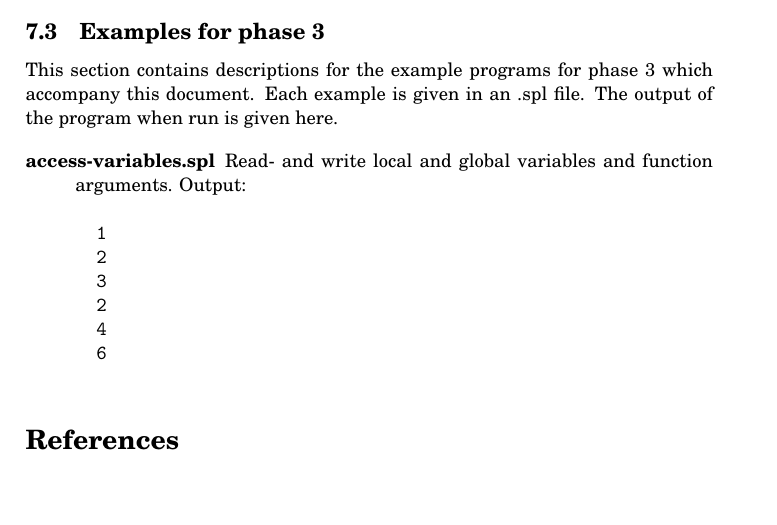
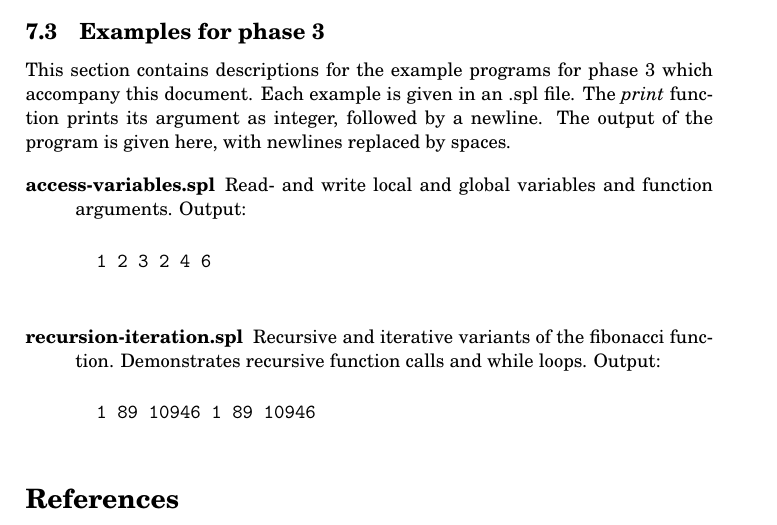
Before and after one commit to mklinik/radboud, a LaTeX paper (compiler-construction-IMC004/klinik2013CompilerConstruction.tex): part of page 19 of 19, cut so that both start at the same text, the shorter picture padded with empty space. Compiled offline with pdfLaTeX.

Commit message:
example recursion-iteration

```diff
--- a/compiler-construction-IMC004/klinik2013CompilerConstruction.tex
+++ b/compiler-construction-IMC004/klinik2013CompilerConstruction.tex
@@ -1226,20 +1226,25 @@ of the compiler is given in a .txt file with the same filename.
 \label{sec_examplesPhase3}
 
 This section contains descriptions for the example programs for phase 3 which
-accompany this document.  Each example is given in an .spl file.  The output of
-the program when run is given here.
+accompany this document.  Each example is given in an .spl file.  The
+\emph{print} function prints its argument as integer, followed by a newline.
+The output of the program is given here, with newlines replaced by spaces.
 
 \begin{description}
 
   \item[access-variables.spl] Read- and write local and global variables and
   function arguments. Output:
+
   \begin{verbatim}
-  1
-  2
-  3
-  2
-  4
-  6
+  1 2 3 2 4 6
+  \end{verbatim}
+
+  \item[recursion-iteration.spl] Recursive and iterative variants of the
+  fibonacci function. Demonstrates recursive function calls and while loops.
+  Output:
+
+  \begin{verbatim}
+  1 89 10946 1 89 10946
   \end{verbatim}
 
 \end{description}
```
Also changed, not shown: 2 other files.
